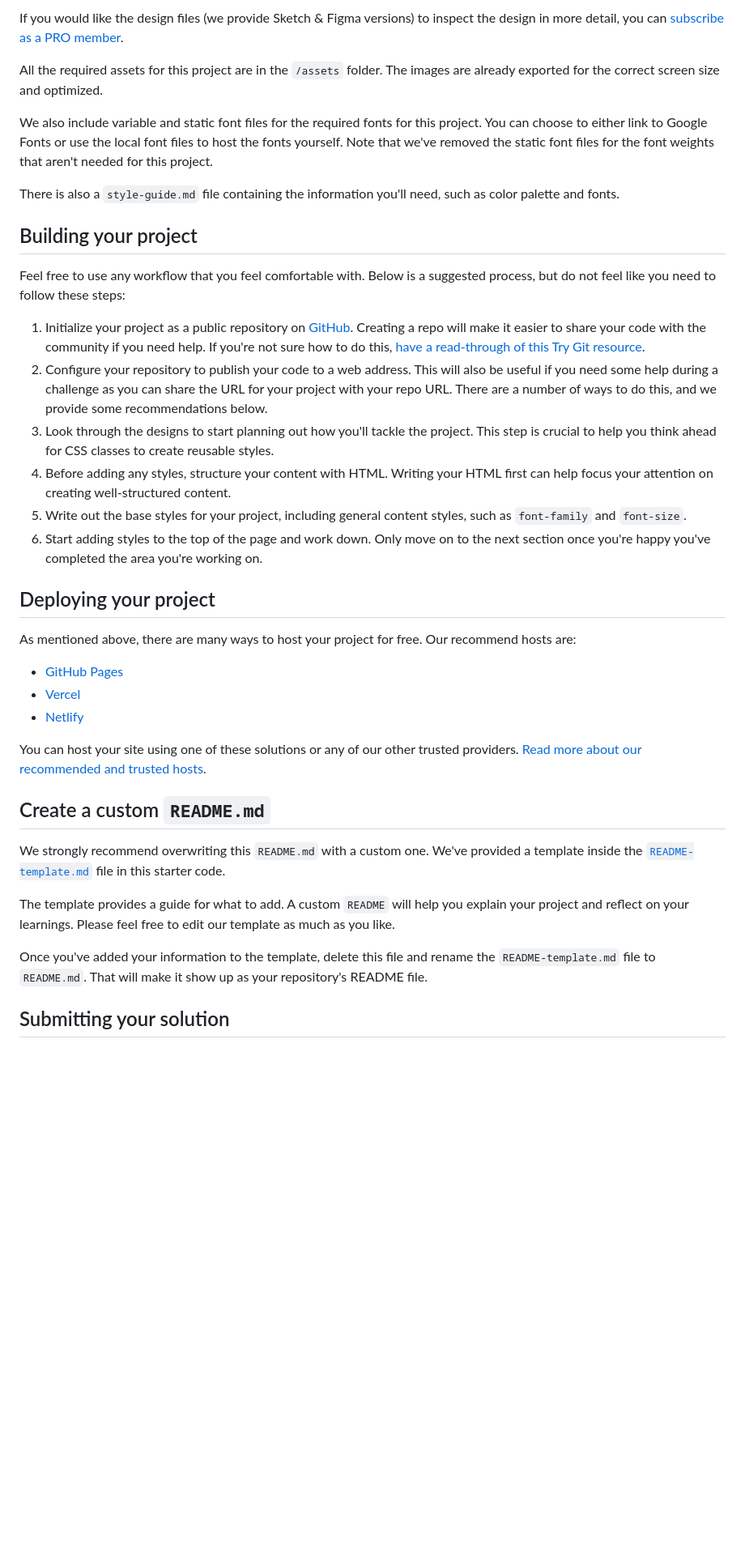
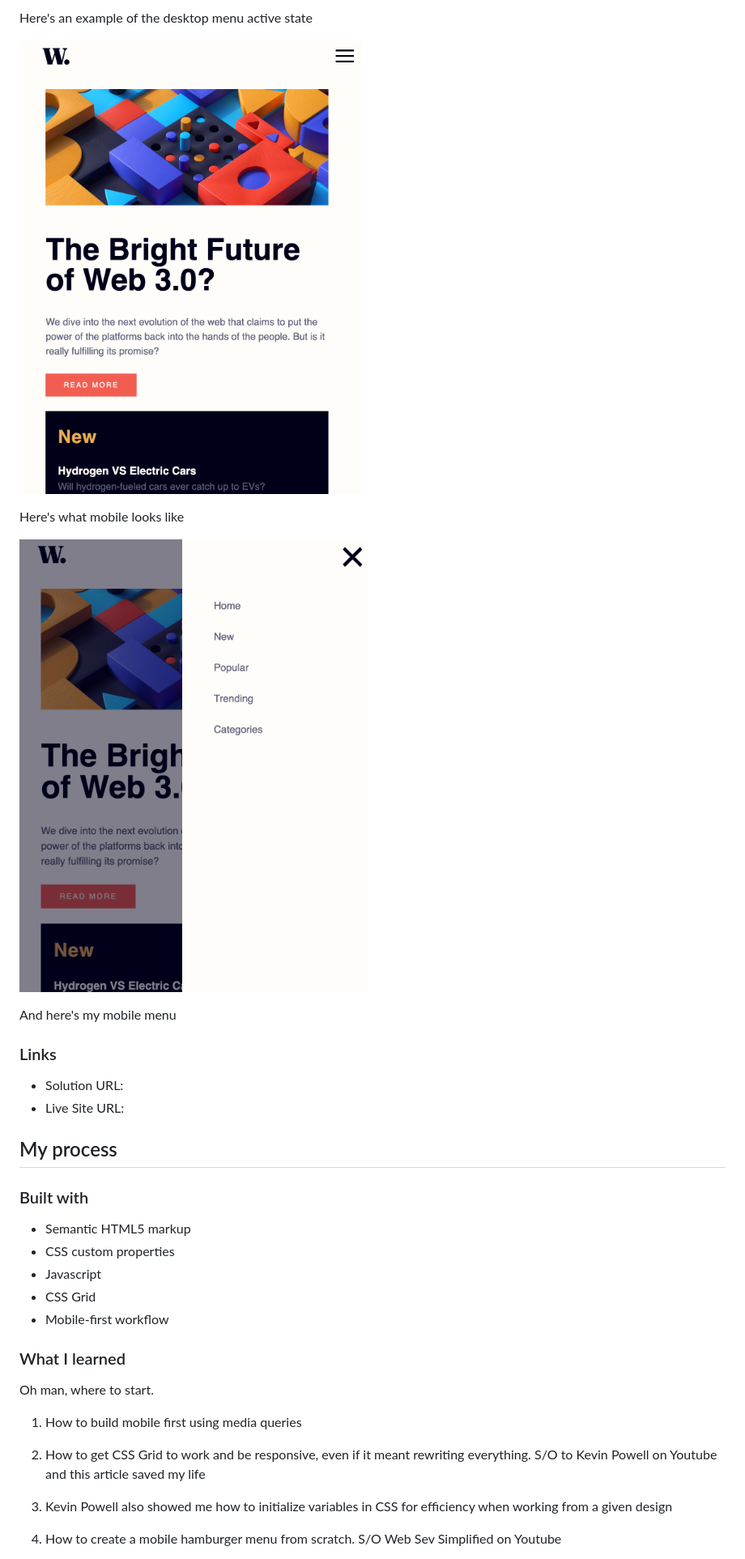
Before and after one commit to importvince/News-Hompage, a Markdown page: README.md, the part around the change printed below. Shown: that part at 81% size. Drawn GitHub-style; pictures changed too: assets/images/mobile-menu.png (added), assets/images/mobile.png (added); blank space fills up the shorter version.

Commit message:
Project complete with README finished

```diff
--- a/README.md
+++ b/README.md
@@ -31,40 +36,38 @@ The designs are in JPG static format. Using JPGs will mean that you'll need to u
 
-If you would like the design files (we provide Sketch & Figma versions) to inspect the design in more detail, you can [subscribe as a PRO member](https://www.frontendmentor.io/pro).
+Here's an example of the desktop menu active state
 
-All the required assets for this project are in the `/assets` folder. The images are already exported for the correct screen size and optimized.
+![](./assets/images/mobile.png)
 
-We also include variable and static font files for the required fonts for this project. You can choose to either link to Google Fonts or use the local font files to host the fonts yourself. Note that we've removed the static font files for the font weights that aren't needed for this project.
+Here's what mobile looks like
 
-There is also a `style-guide.md` file containing the information you'll need, such as color palette and fonts.
+![](./assets/images/mobile-menu.png)
 
-## Building your project
+And here's my mobile menu
 
-Feel free to use any workflow that you feel comfortable with. Below is a suggested process, but do not feel like you need to follow these steps:
+### Links
 
-1. Initialize your project as a public repository on [GitHub](https://github.com/). Creating a repo will make it easier to share your code with the community if you need help. If you're not sure how to do this, [have a read-through of this Try Git resource](https://try.github.io/).
-2. Configure your repository to publish your code to a web address. This will also be useful if you need some help during a challenge as you can share the URL for your project with your repo URL. There are a number of ways to do this, and we provide some recommendations below.
-3. Look through the designs to start planning out how you'll tackle the project. This step is crucial to help you think ahead for CSS classes to create reusable styles.
-4. Before adding any styles, structure your content with HTML. Writing your HTML first can help focus your attention on creating well-structured content.
-5. Write out the base styles for your project, including general content styles, such as `font-family` and `font-size`.
-6. Start adding styles to the top of the page and work down. Only move on to the next section once you're happy you've completed the area you're working on.
+- Solution URL: [](https://github.com/importvince/News-Hompage)
+- Live Site URL: [](https://importvince.github.io/News-Hompage/)
 
-## Deploying your project
+## My process
 
-As mentioned above, there are many ways to host your project for free. Our recommend hosts are:
+### Built with
 
-- [GitHub Pages](https://pages.github.com/)
-- [Vercel](https://vercel.com/)
-- [Netlify](https://www.netlify.com/)
+- Semantic HTML5 markup
+- CSS custom properties
+- Javascript
+- CSS Grid
+- Mobile-first workflow
 
-You can host your site using one of these solutions or any of our other trusted providers. [Read more about our recommended and trusted hosts](https://medium.com/frontend-mentor/frontend-mentor-trusted-hosting-providers-bf000dfebe).
+### What I learned
 
-## Create a custom `README.md`
+Oh man, where to start.
 
-We strongly recommend overwriting this `README.md` with a custom one. We've provided a template inside the [`README-template.md`](./README-template.md) file in this starter code.
+1. How to build mobile first using media queries
 
-The template provides a guide for what to add. A custom `README` will help you explain your project and reflect on your learnings. Please feel free to edit our template as much as you like.
+2. How to get CSS Grid to work and be responsive, even if it meant rewriting everything. S/O to Kevin Powell on Youtube [](https://www.youtube.com/watch?v=rg7Fvvl3taU&t) and this article saved my life [](https://travishorn.com/responsive-grid-in-2-minutes-with-css-grid-layout-4842a41420fe)
 
-Once you've added your information to the template, delete this file and rename the `README-template.md` file to `README.md`. That will make it show up as your repository's README file.
+3. Kevin Powell also showed me how to initialize variables in CSS for efficiency when working from a given design
 
-## Submitting your solution
+4. How to create a mobile hamburger menu from scratch. S/O Web Sev Simplified on Youtube [](https://www.youtube.com/watch?v=At4B7A4GOPg)
 
```
Also changed, not shown: other parts of README.md (+31 -30 lines), README-template.md (deleted, +0 -111 lines), 3 other files.
